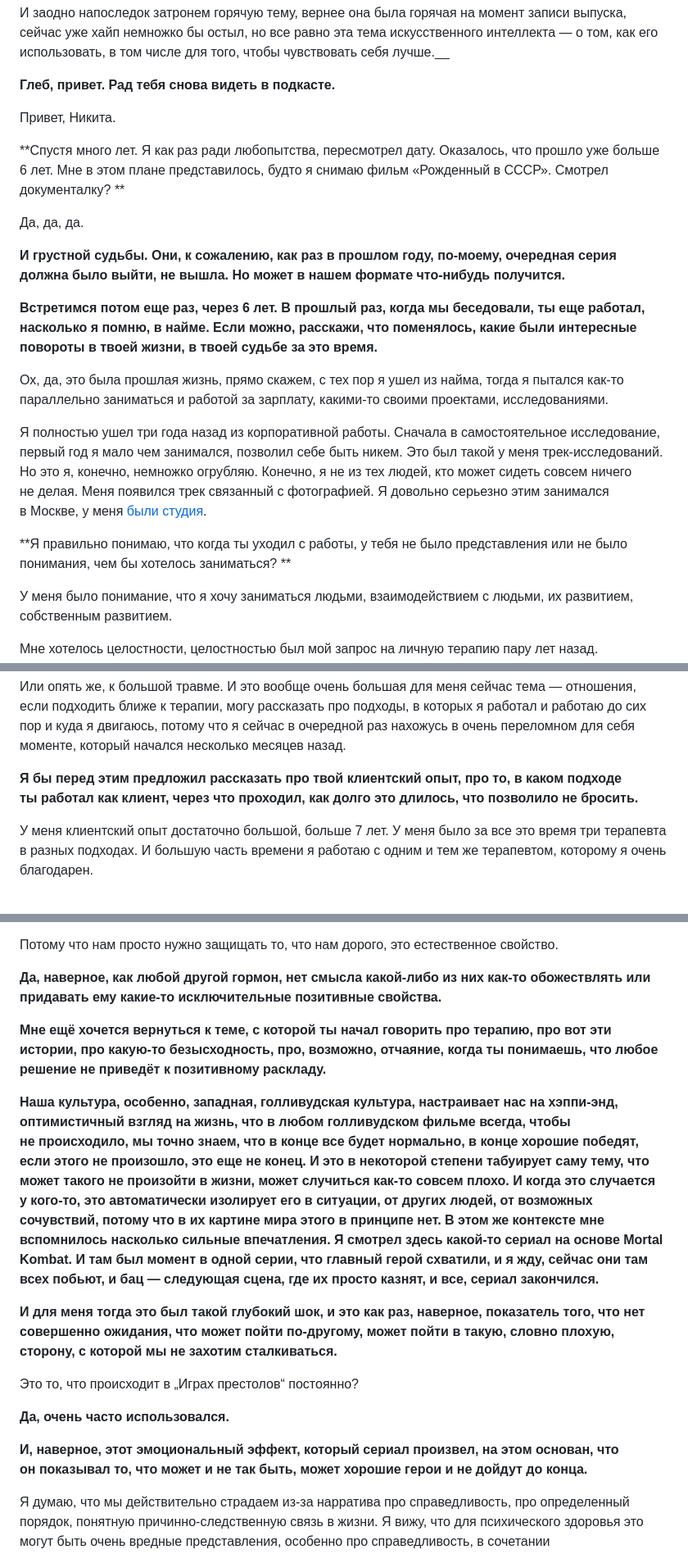
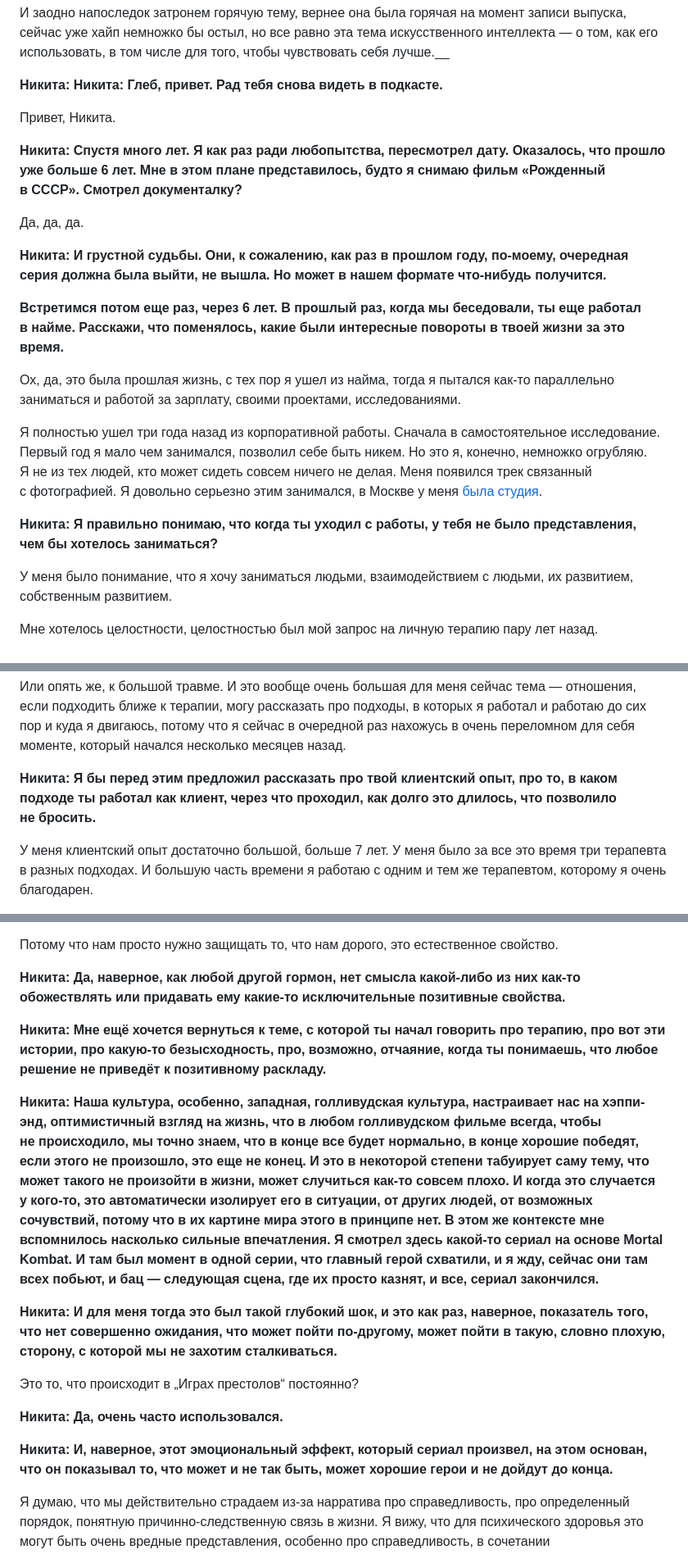
Before and after one commit to glebis/glebkalinin.ru, a Markdown page: source/_posts/will-be-done-podcast.md, 3 parts joined by grey strips. Shown at 82% size. Rendered like a GitHub page.

```diff
--- a/source/_posts/will-be-done-podcast.md
+++ b/source/_posts/will-be-done-podcast.md
@@ -57,23 +57,23 @@ date: 2023-09-12 13:01:53
 
 И заодно напоследок затронем горячую тему, вернее она была горячая на момент записи выпуска, сейчас уже хайп немножко бы остыл, но все равно эта тема искусственного интеллекта — о том, как его использовать, в том числе для того, чтобы чувствовать себя лучше.__
 
-**Глеб, привет. Рад тебя снова видеть в подкасте.**
+**Никита: Никита: Глеб, привет. Рад тебя снова видеть в подкасте.**
 
 Привет, Никита.
 
-**Спустя много лет. Я как раз ради любопытства, пересмотрел дату. Оказалось, что прошло уже больше 6 лет. Мне в этом плане представилось, будто я снимаю фильм «Рожденный в СССР». Смотрел документалку? **
+**Никита: Спустя много лет. Я как раз ради любопытства, пересмотрел дату. Оказалось, что прошло уже больше 6 лет. Мне в этом плане представилось, будто я снимаю фильм «Рожденный в СССР». Смотрел документалку?**
 
 Да, да, да.
 
-**И грустной судьбы. Они, к сожалению, как раз в прошлом году, по-моему, очередная серия должна было выйти, не вышла. Но может в нашем формате что-нибудь получится.**
+**Никита: И грустной судьбы. Они, к сожалению, как раз в прошлом году, по-моему, очередная серия должна была выйти, не вышла. Но может в нашем формате что-нибудь получится.**
 
-**Встретимся потом еще раз, через 6 лет. В прошлый раз, когда мы беседовали, ты еще работал, насколько я помню, в найме. Если можно, расскажи, что поменялось, какие были интересные повороты в твоей жизни, в твоей судьбе за это время.**
+**Встретимся потом еще раз, через 6 лет. В прошлый раз, когда мы беседовали, ты еще работал в найме. Расскажи, что поменялось, какие были интересные повороты в твоей жизни за это время.**
 
-Ох, да, это была прошлая жизнь, прямо скажем, с тех пор я ушел из найма, тогда я пытался как-то параллельно заниматься и работой за зарплату, какими-то своими проектами, исследованиями.
+Ох, да, это была прошлая жизнь, с тех пор я ушел из найма, тогда я пытался как-то параллельно заниматься и работой за зарплату, своими проектами, исследованиями.
 
-Я полностью ушел три года назад из корпоративной работы. Сначала в самостоятельное исследование, первый год я мало чем занимался, позволил себе быть никем. Это был такой у меня трек-исследований. Но это я, конечно, немножко огрубляю. Конечно, я не из тех людей, кто может сидеть совсем ничего не делая. Меня появился трек связанный с фотографией. Я довольно серьезно этим занимался в Москве, у меня [были студия](https://instagram.com/glebkalininstudio).
+Я полностью ушел три года назад из корпоративной работы. Сначала в самостоятельное исследование. Первый год я мало чем занимался, позволил себе быть никем. Но это я, конечно, немножко огрубляю. Я не из тех людей, кто может сидеть совсем ничего не делая. Меня появился трек связанный с фотографией. Я довольно серьезно этим занимался, в Москве у меня [была студия](https://instagram.com/glebkalininstudio).
 
-**Я правильно понимаю, что когда ты уходил с работы, у тебя не было представления или не было понимания, чем бы хотелось заниматься? **
+**Никита: Я правильно понимаю, что когда ты уходил с работы, у тебя не было представления, чем бы хотелось заниматься?**
 
 У меня было понимание, что я хочу заниматься людьми, взаимодействием с людьми, их развитием, собственным развитием.
 
@@ -152,7 +151,7 @@ date: 2023-09-12 13:01:53
 И это вообще очень большая для меня сейчас тема — отношения,
 если подходить ближе к терапии, могу рассказать про подходы, в которых я работал и работаю до сих пор и куда я двигаюсь, потому что я сейчас в очередной раз нахожусь в очень переломном для себя моменте, который начался несколько месяцев назад.
 
-**Я бы перед этим предложил рассказать про твой клиентский опыт, про то, в каком подходе ты работал как клиент, через что проходил, как долго это длилось, что позволило не бросить.**
+**Никита: Я бы перед этим предложил рассказать про твой клиентский опыт, про то, в каком подходе ты работал как клиент, через что проходил, как долго это длилось, что позволило не бросить.**
 
 У меня клиентский опыт достаточно большой, больше 7 лет. У меня было за все это время три терапевта в разных подходах. И большую часть времени я работаю с одним и тем же терапевтом, которому я очень благодарен.
 
@@ -223,19 +222,19 @@ date: 2023-09-12 13:01:53
 
 Потому что нам просто нужно защищать то, что нам дорого, это естественное свойство.
 
-**Да, наверное, как любой другой гормон, нет смысла какой-либо из них как-то обожествлять или придавать ему какие-то исключительные позитивные свойства.**
+**Никита: Да, наверное, как любой другой гормон, нет смысла какой-либо из них как-то обожествлять или придавать ему какие-то исключительные позитивные свойства.**
 
-**Мне ещё хочется вернуться к теме, с которой ты начал говорить про терапию, про вот эти истории, про какую-то безысходность, про, возможно, отчаяние, когда ты понимаешь, что любое решение не приведёт к позитивному раскладу.**
+**Никита: Мне ещё хочется вернуться к теме, с которой ты начал говорить про терапию, про вот эти истории, про какую-то безысходность, про, возможно, отчаяние, когда ты понимаешь, что любое решение не приведёт к позитивному раскладу.**
 
-**Наша культура, особенно, западная, голливудская культура, настраивает нас на хэппи-энд, оптимистичный взгляд на жизнь, что в любом голливудском фильме всегда, чтобы не происходило, мы точно знаем, что в конце все будет нормально, в конце хорошие победят, если этого не произошло, это еще не конец. И это в некоторой степени табуирует саму тему, что может такого не произойти в жизни, может случиться как-то совсем плохо. И когда это случается у кого-то, это автоматически изолирует его в ситуации, от других людей, от возможных сочувствий, потому что в их картине мира этого в принципе нет. В этом же контексте мне вспомнилось насколько сильные впечатления. Я смотрел здесь какой-то сериал на основе Mortal Kombat. И там был момент в одной серии, что главный герой схватили, и я жду, сейчас они там всех побьют, и бац — следующая сцена, где их просто казнят, и все, сериал закончился.**
+**Никита: Наша культура, особенно, западная, голливудская культура, настраивает нас на хэппи-энд, оптимистичный взгляд на жизнь, что в любом голливудском фильме всегда, чтобы не происходило, мы точно знаем, что в конце все будет нормально, в конце хорошие победят, если этого не произошло, это еще не конец. И это в некоторой степени табуирует саму тему, что может такого не произойти в жизни, может случиться как-то совсем плохо. И когда это случается у кого-то, это автоматически изолирует его в ситуации, от других людей, от возможных сочувствий, потому что в их картине мира этого в принципе нет. В этом же контексте мне вспомнилось насколько сильные впечатления. Я смотрел здесь какой-то сериал на основе Mortal Kombat. И там был момент в одной серии, что главный герой схватили, и я жду, сейчас они там всех побьют, и бац — следующая сцена, где их просто казнят, и все, сериал закончился.**
 
-**И для меня тогда это был такой глубокий шок, и это как раз, наверное, показатель того, что нет совершенно ожидания, что может пойти по-другому, может пойти в такую, словно плохую, сторону, с которой мы не захотим сталкиваться.**
+**Никита: И для меня тогда это был такой глубокий шок, и это как раз, наверное, показатель того, что нет совершенно ожидания, что может пойти по-другому, может пойти в такую, словно плохую, сторону, с которой мы не захотим сталкиваться.**
 
 Это то, что происходит в „Играх престолов“ постоянно?
 
-**Да, очень часто использовался.**
+**Никита: Да, очень часто использовался.**
 
-**И, наверное, этот эмоциональный эффект, который сериал произвел, на этом основан, что он показывал то, что может и не так быть, может хорошие герои и не дойдут до конца.**
+**Никита: И, наверное, этот эмоциональный эффект, который сериал произвел, на этом основан, что он показывал то, что может и не так быть, может хорошие герои и не дойдут до конца.**
 
 Я думаю, что мы действительно страдаем из-за нарратива про справедливость, про определенный порядок, понятную причинно-следственную связь в жизни. Я вижу, что для психического здоровья это могут быть очень вредные представления, особенно про справедливость, в сочетании с перфекционизмом. Это просто огромное страдание приносит людям, особенно когда разворачиваются такие глобальные катастрофы, как сейчас.
 
```
Also changed, not shown: other parts of source/_posts/will-be-done-podcast.md (+51 -52 lines).
